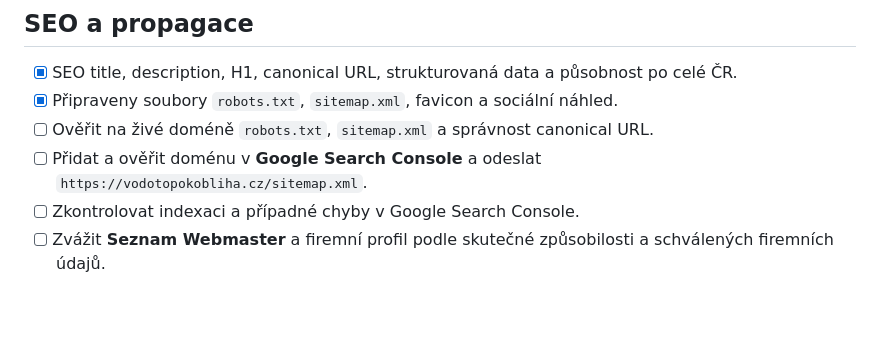
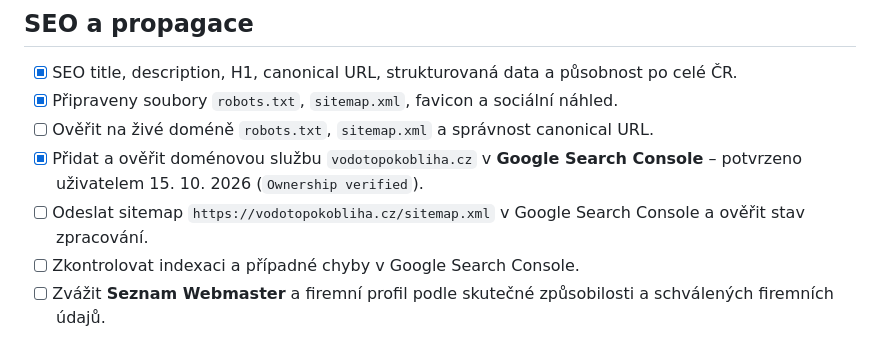
Before and after one commit to oloman77/vodo-topo-kobliha, a Markdown page: TODO.md, the part around the change. Rendered like a GitHub page; blank space fills up the shorter version.

Commit message:
Record successful Search Console domain verification and track sitemap submission

```diff
--- a/TODO.md
+++ b/TODO.md
@@ -27,7 +27,8 @@ Aktualizováno: 15. 10. 2026
 - [x] SEO title, description, H1, canonical URL, strukturovaná data a působnost po celé ČR.
 - [x] Připraveny soubory `robots.txt`, `sitemap.xml`, favicon a sociální náhled.
 - [ ] Ověřit na živé doméně `robots.txt`, `sitemap.xml` a správnost canonical URL.
-- [ ] Přidat a ověřit doménu v **Google Search Console** a odeslat `https://vodotopokobliha.cz/sitemap.xml`.
+- [x] Přidat a ověřit doménovou službu `vodotopokobliha.cz` v **Google Search Console** – potvrzeno uživatelem 15. 10. 2026 (`Ownership verified`).
+- [ ] Odeslat sitemap `https://vodotopokobliha.cz/sitemap.xml` v Google Search Console a ověřit stav zpracování.
 - [ ] Zkontrolovat indexaci a případné chyby v Google Search Console.
 - [ ] Zvážit **Seznam Webmaster** a firemní profil podle skutečné způsobilosti a schválených firemních údajů.
 
```
